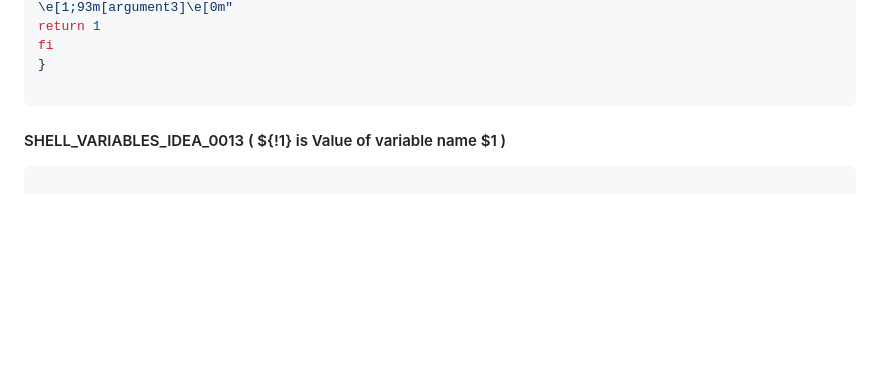
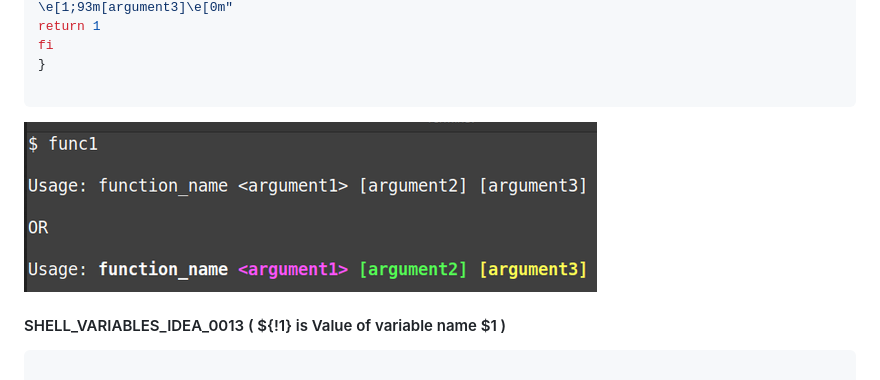
Before and after one commit to hani86400/cli_command_ideas, a Markdown page: README.md, the part around the change. Rendered like a GitHub page; pictures changed too: images/colors_usage.png (added); blank space fills up the shorter version.

Commit message:
26/03/25_13:56

````diff
--- a/README.md
+++ b/README.md
@@ -253,7 +253,7 @@ fi
 }
 
 ```
-
+![colors_usage.png](images/colors_usage.png)
 
 
 #### SHELL_VARIABLES_IDEA_0013 ( ${!1} is Value of variable name $1 )
````
Also changed, not shown: 1 other file.
